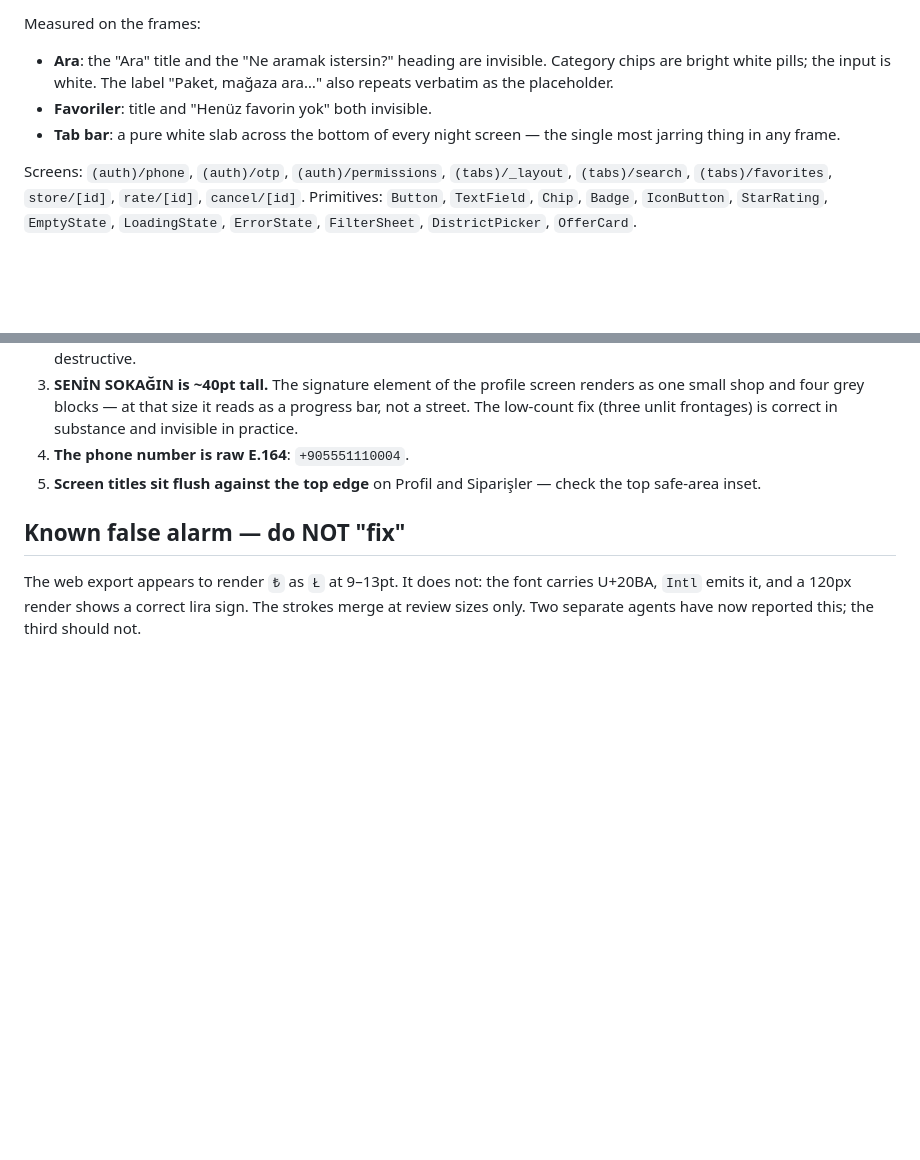
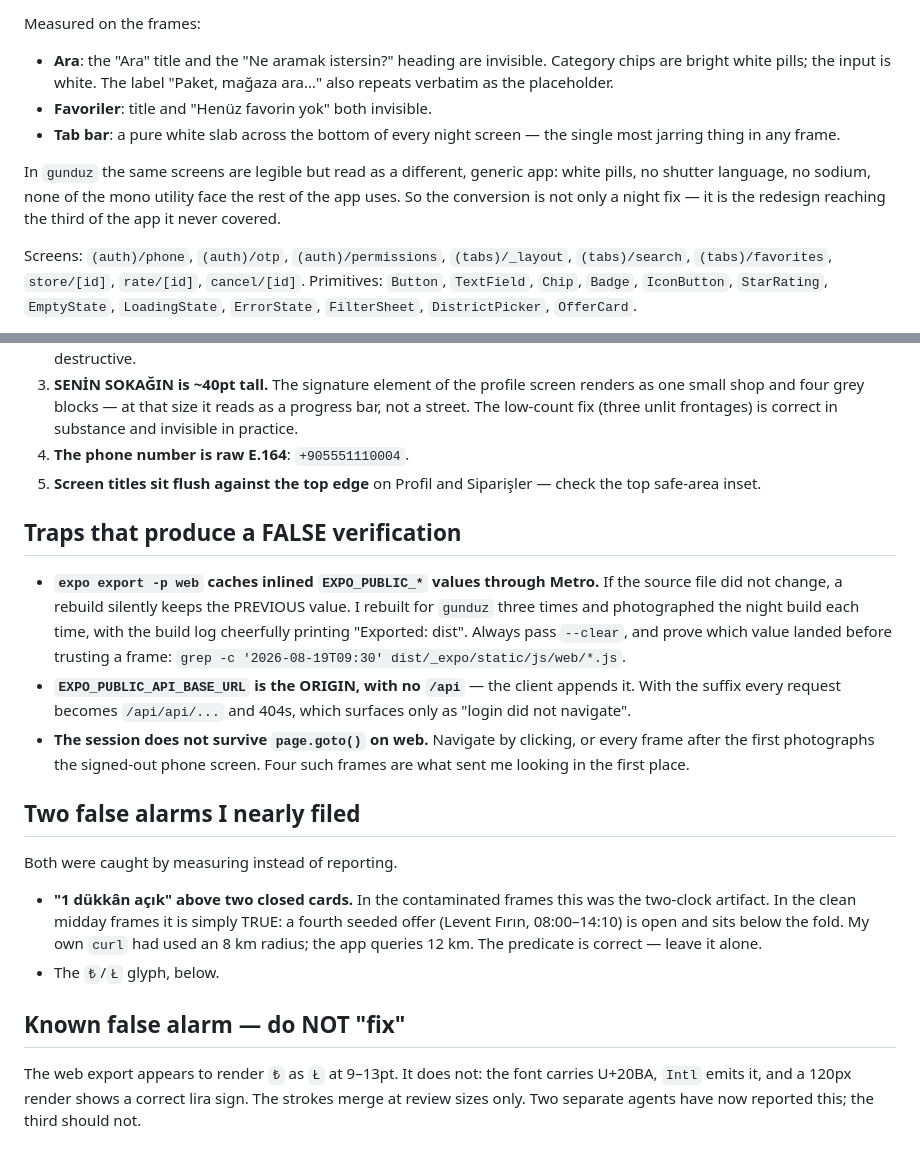
Before and after one commit to mtarikucar/kurtar, a Markdown page: docs/design/review-notes-tam-gezinti.md, 2 parts joined by grey strips. GitHub-like rendering; blank space fills up the shorter version.

Commit message:
review(consumer): record the daylight pass, and the traps that fake a verification
The daylight walk confirms the un-converted screens are legible but read
as a different app, so the conversion is the redesign reaching the third
it never covered — not only a night fix.

Also records two false alarms caught by measuring rather than reporting,
and the three traps behind them: Metro caches inlined EXPO_PUBLIC values
so a rebuild silently photographs the previous state, the API base takes
no /api suffix, and the web session does not survive a page load.

```diff
--- a/docs/design/review-notes-tam-gezinti.md
+++ b/docs/design/review-notes-tam-gezinti.md
@@ -65,6 +65,12 @@ Measured on the frames:
 - **Tab bar**: a pure white slab across the bottom of every night screen —
   the single most jarring thing in any frame.
 
+In `gunduz` the same screens are legible but read as a different,
+generic app: white pills, no shutter language, no sodium, none of the
+mono utility face the rest of the app uses. So the conversion is not
+only a night fix — it is the redesign reaching the third of the app it
+never covered.
+
 Screens: `(auth)/phone`, `(auth)/otp`, `(auth)/permissions`,
 `(tabs)/_layout`, `(tabs)/search`, `(tabs)/favorites`, `store/[id]`,
 `rate/[id]`, `cancel/[id]`.
@@ -93,6 +99,35 @@ conversion is required before the redesign can be called done.
 5. **Screen titles sit flush against the top edge** on Profil and
    Siparişler — check the top safe-area inset.
 
+## Traps that produce a FALSE verification
+
+- **`expo export -p web` caches inlined `EXPO_PUBLIC_*` values through
+  Metro.** If the source file did not change, a rebuild silently keeps the
+  PREVIOUS value. I rebuilt for `gunduz` three times and photographed the
+  night build each time, with the build log cheerfully printing
+  "Exported: dist". Always pass `--clear`, and prove which value landed
+  before trusting a frame:
+  `grep -c '2026-08-19T09:30' dist/_expo/static/js/web/*.js`.
+- **`EXPO_PUBLIC_API_BASE_URL` is the ORIGIN, with no `/api`** — the
+  client appends it. With the suffix every request becomes
+  `/api/api/...` and 404s, which surfaces only as "login did not
+  navigate".
+- **The session does not survive `page.goto()` on web.** Navigate by
+  clicking, or every frame after the first photographs the signed-out
+  phone screen. Four such frames are what sent me looking in the first
+  place.
+
+## Two false alarms I nearly filed
+
+Both were caught by measuring instead of reporting.
+
+- **"1 dükkân açık" above two closed cards.** In the contaminated frames
+  this was the two-clock artifact. In the clean midday frames it is
+  simply TRUE: a fourth seeded offer (Levent Fırın, 08:00–14:10) is open
+  and sits below the fold. My own `curl` had used an 8 km radius; the app
+  queries 12 km. The predicate is correct — leave it alone.
+- The `₺`/`Ł` glyph, below.
+
 ## Known false alarm — do NOT "fix"
 
 The web export appears to render `₺` as `Ł` at 9–13pt. It does not: the
```
